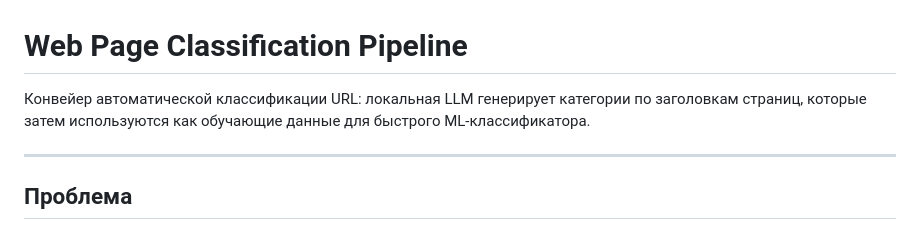
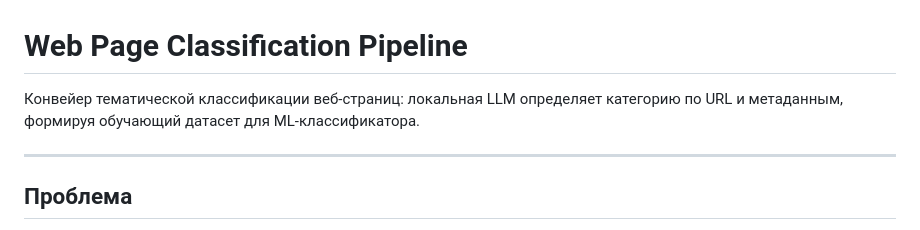
Before and after one commit to ioncat/web-page-classifier, a Markdown page: README.md, the part around the change. Drawn GitHub-style.

```diff
--- a/README.md
+++ b/README.md
@@ -1,6 +1,6 @@
 # Web Page Classification Pipeline
 
-Конвейер автоматической классификации URL: локальная LLM генерирует категории по заголовкам страниц, которые затем используются как обучающие данные для быстрого ML-классификатора.
+Конвейер тематической классификации веб-страниц: локальная LLM определяет категорию по URL и метаданным, формируя обучающий датасет для ML-классификатора.
 
 ---
 
```
